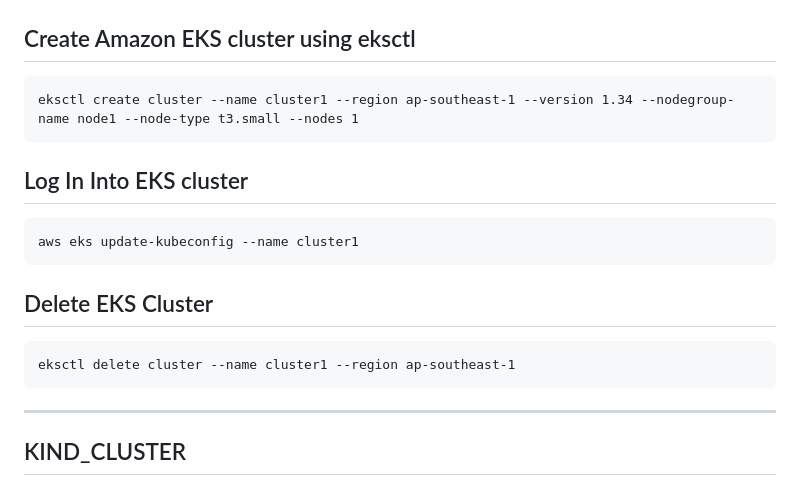
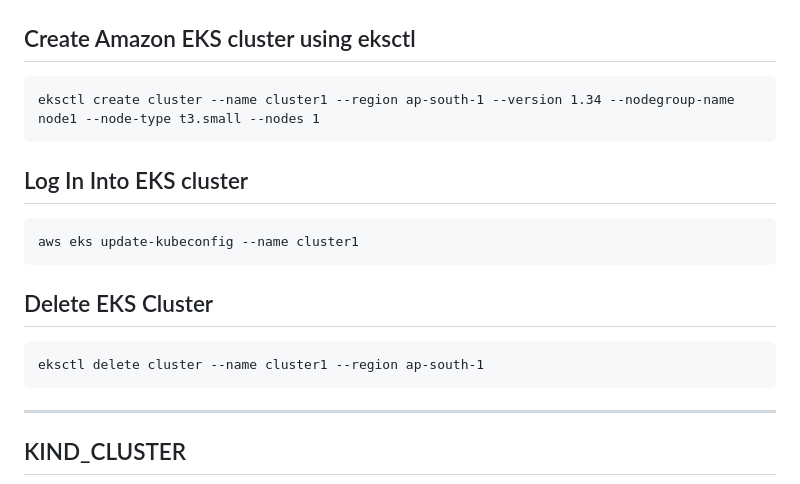
Before and after one commit to AshwiniBansod08/Kubernetes, a Markdown page: installation.md, the part around the change. Drawn GitHub-style.

`````diff
--- a/installation.md
+++ b/installation.md
@@ -58,7 +58,7 @@ aws configure
 Create Amazon EKS cluster using eksctl
 --------------------------------------
 ````
-eksctl create cluster --name cluster1 --region ap-southeast-1 --version 1.34 --nodegroup-name node1 --node-type t3.small --nodes 1
+eksctl create cluster --name cluster1 --region ap-south-1 --version 1.34 --nodegroup-name node1 --node-type t3.small --nodes 1
 ````
 
 Log In Into EKS cluster
@@ -70,7 +70,7 @@ aws eks update-kubeconfig --name cluster1
 Delete EKS Cluster
 -------------------
 ````
-eksctl delete cluster --name cluster1 --region ap-southeast-1
+eksctl delete cluster --name cluster1 --region ap-south-1
 ````
 
 ----------------------------------------------------------------------------------------------------------------------------------------------
`````
